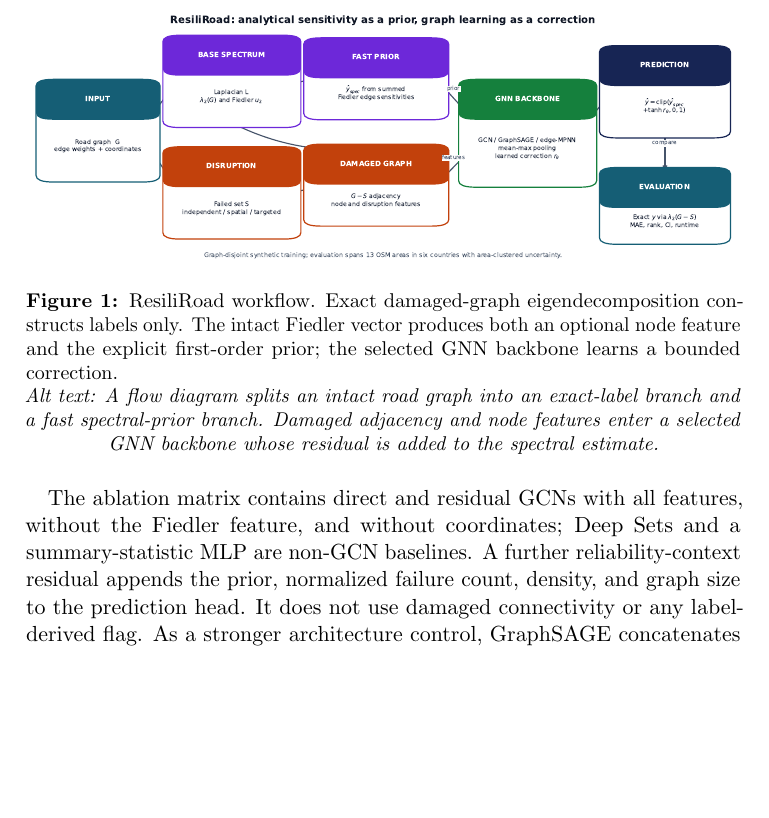
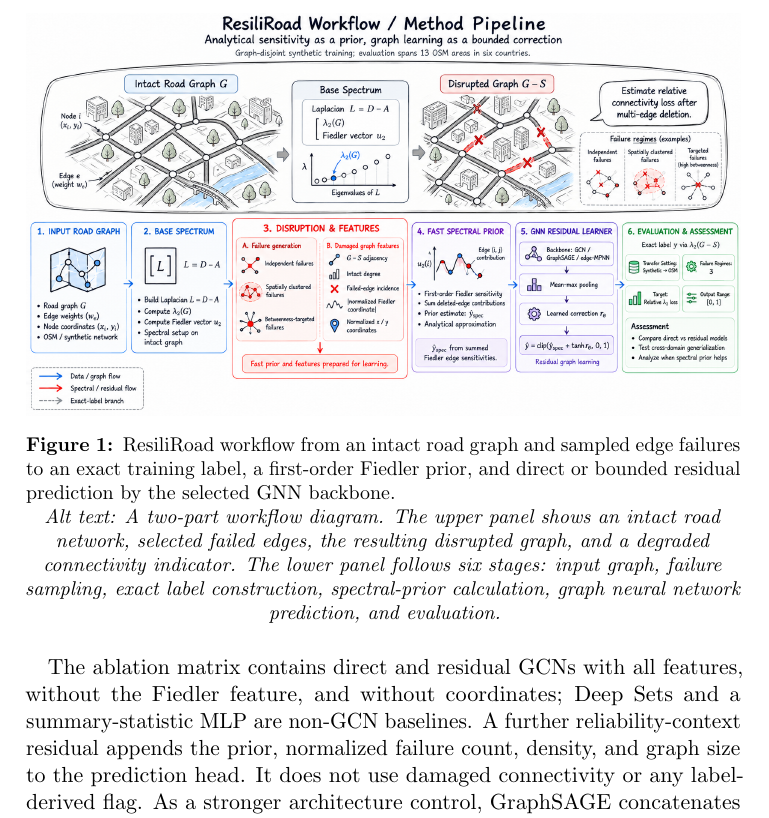
Before and after one commit to lee-vtruong/ResiliRoad, a LaTeX paper (journal/main.tex): part of page 6 of 24, cut at the place of the change, the shorter picture padded with empty space. Compiled offline with pdfLaTeX.

Commit message:
replace journal method overview and refresh submission files

```diff
--- a/journal/main.tex
+++ b/journal/main.tex
@@ -212,16 +212,16 @@ Figure~\ref{fig:method} summarizes the complete ResiliRoad workflow.
 
 \begin{figure}[H]
 \centering
-\includegraphics[width=\textwidth]{../figures/method_overview.pdf}
-\caption{ResiliRoad workflow. Exact damaged-graph eigendecomposition constructs
-labels only. The intact Fiedler vector produces both an optional node feature
-and the explicit first-order prior; the selected GNN backbone learns a bounded
-correction.}
+\includegraphics[width=\textwidth]{../figures/method_overview.png}
+\caption{ResiliRoad workflow from an intact road graph and sampled edge failures
+to an exact training label, a first-order Fiedler prior, and direct or bounded
+residual prediction by the selected GNN backbone.}
 \label{fig:method}
-\par\small\textit{Alt text: A flow diagram splits an intact road graph into an
-exact-label branch and a fast spectral-prior branch. Damaged adjacency and node
-features enter a selected GNN backbone whose residual is added to the spectral
-estimate.}
+\par\small\textit{Alt text: A two-part workflow diagram. The upper panel shows
+an intact road network, selected failed edges, the resulting disrupted graph,
+and a degraded connectivity indicator. The lower panel follows six stages:
+input graph, failure sampling, exact label construction, spectral-prior
+calculation, graph neural network prediction, and evaluation.}
 \end{figure}
 
 The ablation matrix contains direct and residual GCNs with all features, without the Fiedler feature, and without coordinates; Deep Sets and a summary-statistic MLP are
```
Also changed, not shown: journal/SUBMISSION_CHECKLIST.md (+1 -1 lines), README.md, figures/method_overview.png, journal/output/pdf/ResiliRoad_JCN_Cover_Letter.pdf, journal/output/pdf/ResiliRoad_JCN_Manuscript.pdf, 1 other file.
